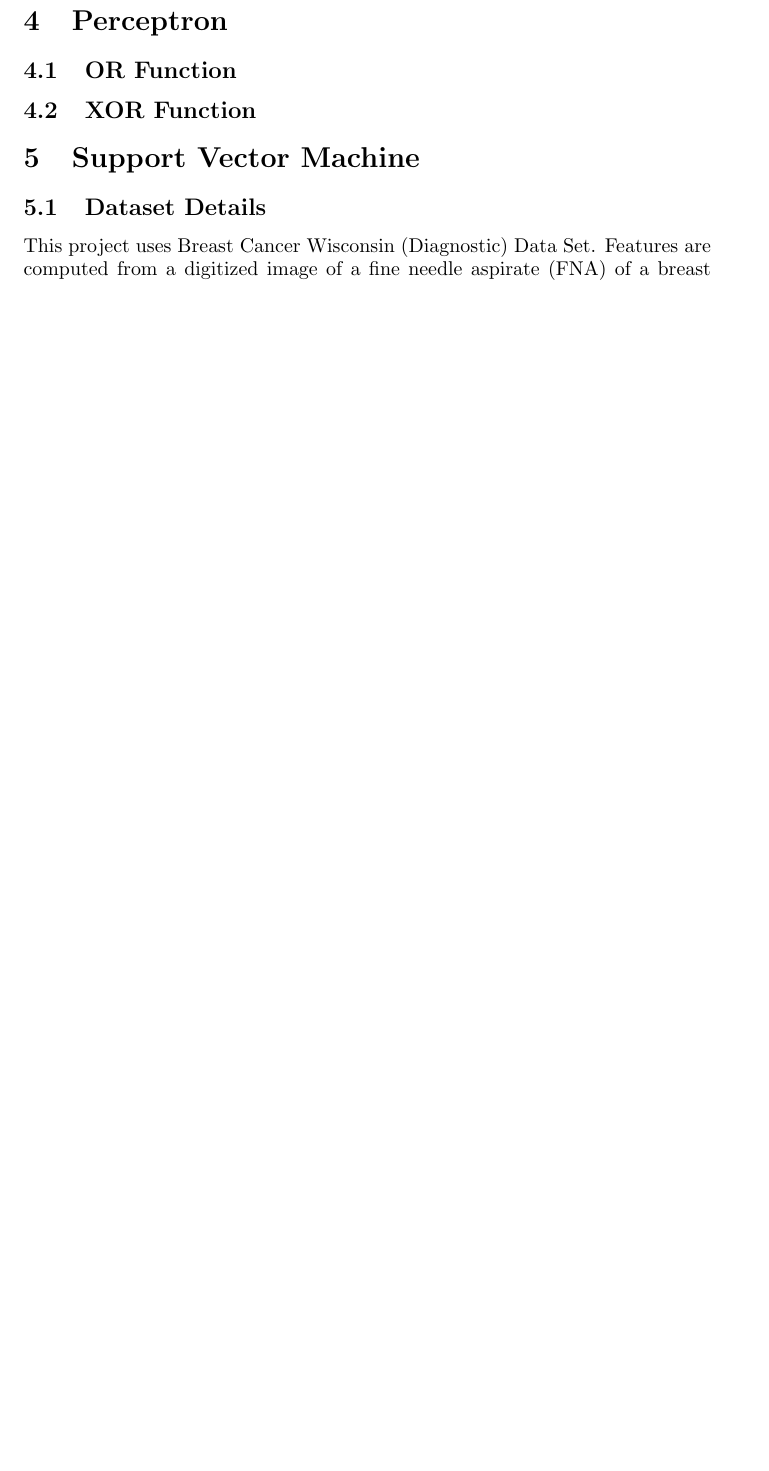
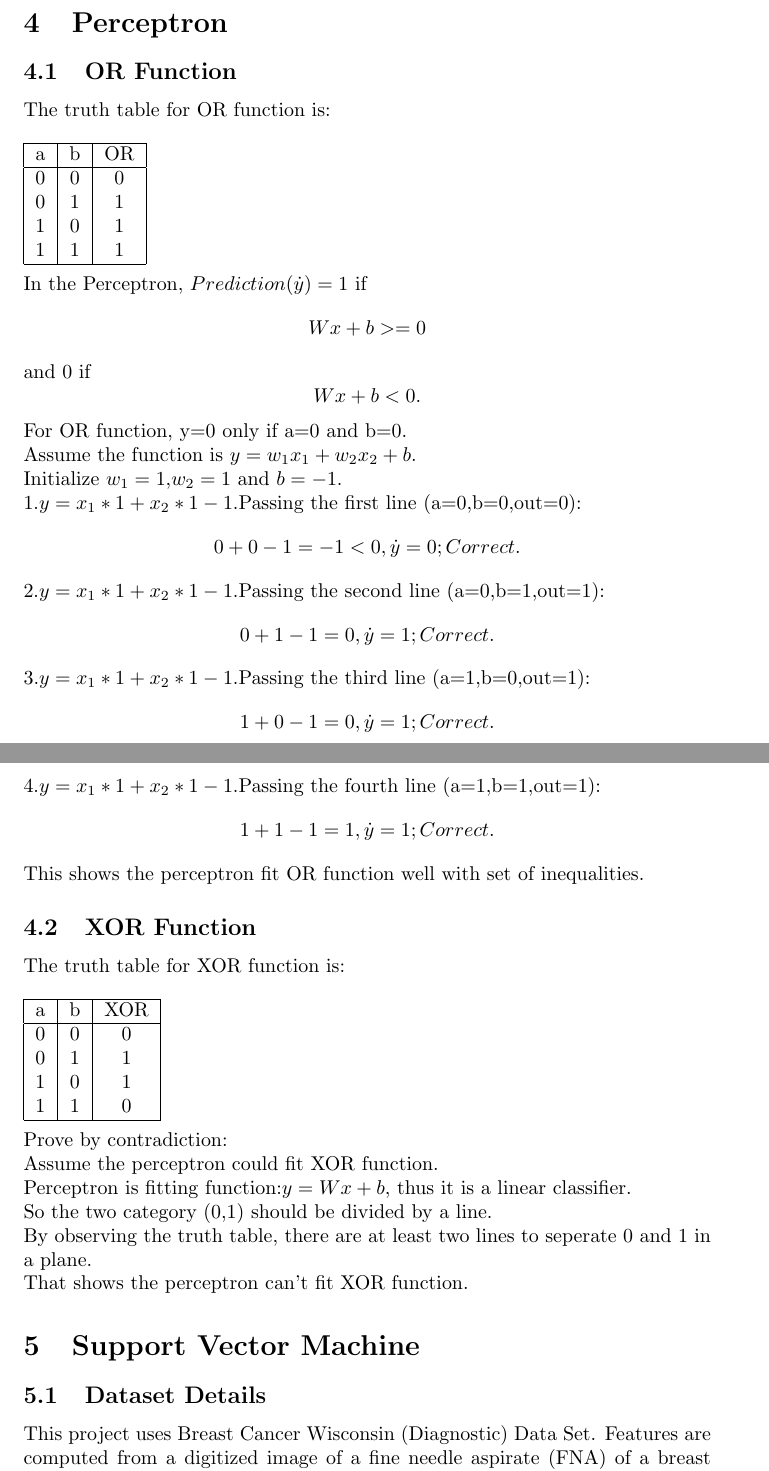
Before and after one commit to wed91007/project-gwu, a LaTeX document (Machine Learning/SVM/report2.tex): part of page 3 of 3 before the commit and two parts of pages 3 and 4 of 4 after it, the two joined at a grey line, cut so that both start at the same text, the shorter picture padded with empty space. Compiled offline with pdfLaTeX.

Commit message:
problem 2,3 solved

```diff
--- a/Machine Learning/SVM/report2.tex
+++ b/Machine Learning/SVM/report2.tex
@@ -134,9 +145,49 @@ For $X_2$: $P(X_2=T)=\frac{}{21}$
 
 \section{Perceptron}
 \subsection{OR Function}
-\subsection{XOR Function}
+The truth table for OR function is:\\
+\\
+\begin{tabular}{|c|c|c|}
+\hline
+a&b&OR\\
+\hline
+0&0&0\\
+0&1&1\\
+1&0&1\\
+1&1&1\\
+\hline
+\end{tabular}\\
+\\
+In the Perceptron, $Prediction (\dot y) = 1$ if $$Wx+b >= 0$$ and 0 if $$Wx+b<0.$$
+For OR function, y=0 only if a=0 and b=0.\\
+Assume the function is $y=w_1 x_1+w_2 x_2+b$.\\
+Initialize $w_1=1$,$w_2=1$ and $b=-1$.\\
+1.$y=x_1 *1+x_2 *1-1$.Passing the first line (a=0,b=0,out=0):$$0+0-1=-1<0,\dot y =0;Correct.$$
+2.$y=x_1 *1+x_2 *1-1$.Passing the second line (a=0,b=1,out=1):$$0+1-1=0,\dot y =1;Correct.$$
+3.$y=x_1 *1+x_2 *1-1$.Passing the third line (a=1,b=0,out=1):$$1+0-1=0,\dot y =1;Correct.$$
+4.$y=x_1 *1+x_2 *1-1$.Passing the fourth line (a=1,b=1,out=1):$$1+1-1=1,\dot y =1;Correct.$$
+This shows the perceptron fit OR function well with set of inequalities.
 
 
+\subsection{XOR Function}
+The truth table for XOR function is:\\
+\\
+\begin{tabular}{|c|c|c|}
+\hline
+a&b&XOR\\
+\hline
+0&0&0\\
+0&1&1\\
+1&0&1\\
+1&1&0\\
+\hline
+\end{tabular}\\
+\\
+Prove by contradiction:\\
+Assume the perceptron could fit XOR function. \\Perceptron is fitting function:$y=Wx+b$, thus it is a linear classifier.\\
+So the two category (0,1) should be divided by a line.\\
+By observing the truth table, there are at least two lines to seperate 0 and 1 in a plane.\\
+That shows the perceptron can't fit XOR function.
 %----------------------------------------------------------------------------------------
 %	SECTION 5 Question 4
 %----------------------------------------------------------------------------------------
```
Also changed, not shown: Machine Learning/SVM/report2.tex (21 more changed lines).
